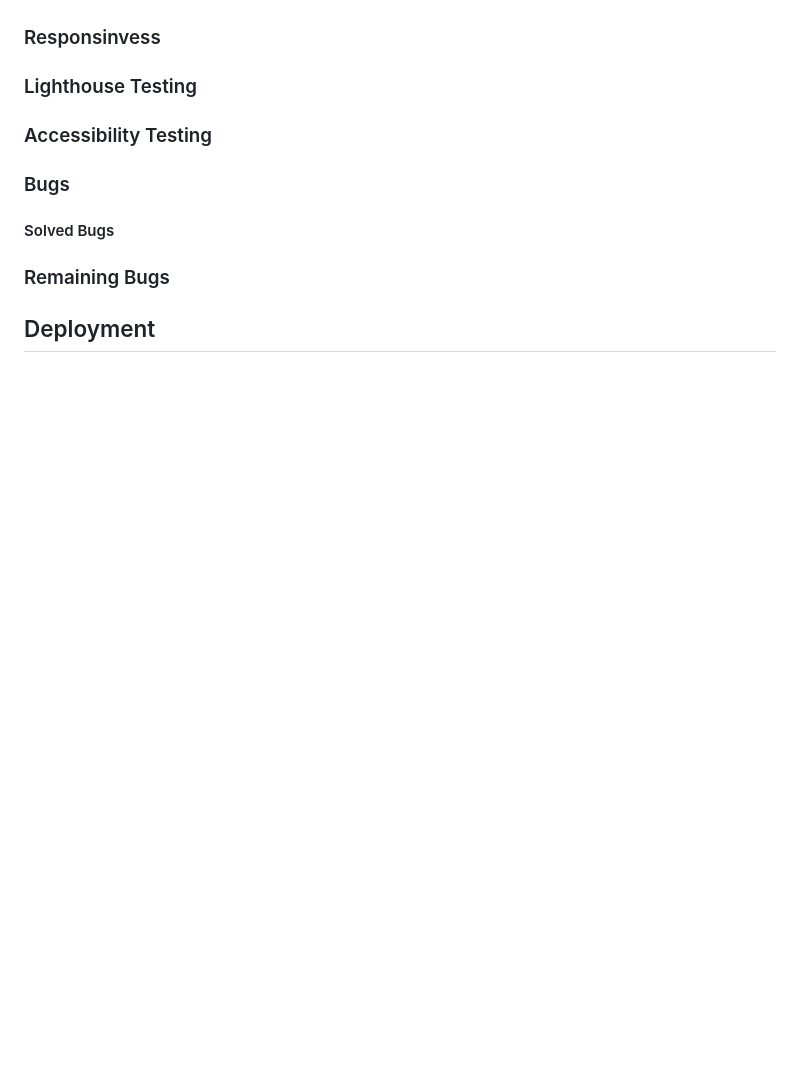
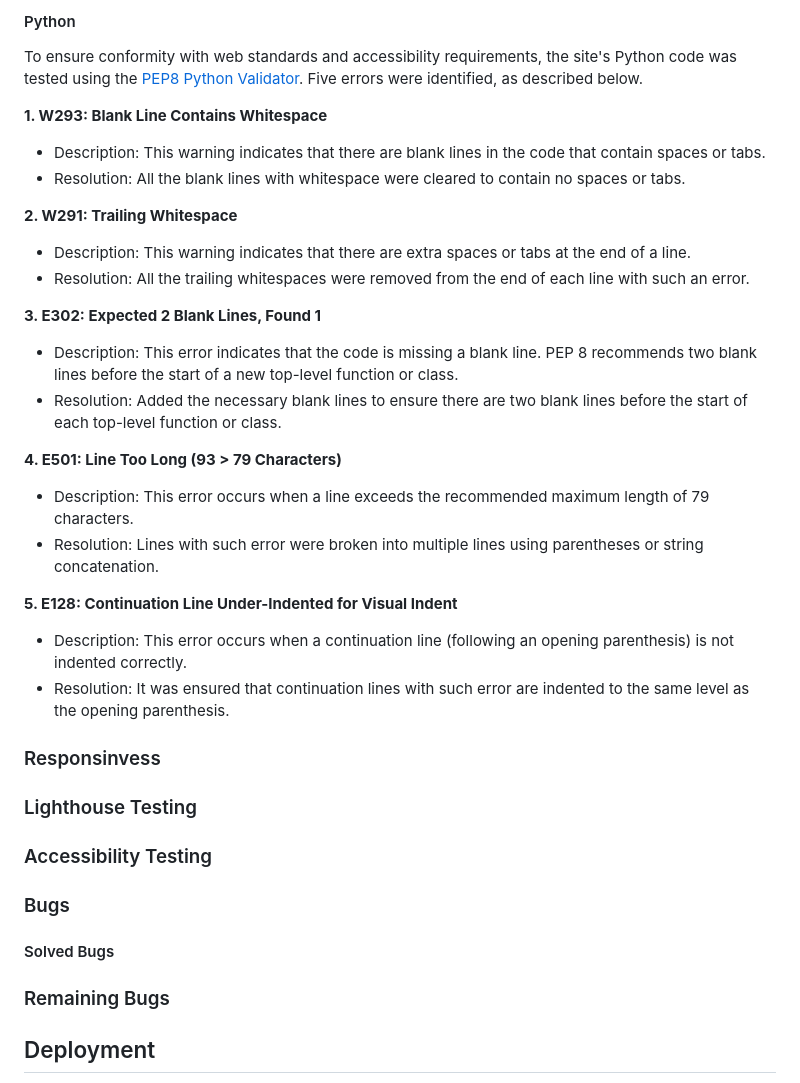
Before and after one commit to KatePaulauskas/dog-grooming-salon, a Markdown page: README.md, the part around one of its changes. Rendered like a GitHub page; blank space fills up the shorter version.

```diff
--- a/README.md
+++ b/README.md
@@ -260,3 +321,27 @@ The combination of these colors ensures that the salon not only stands out visua
+#### Python
+
+To ensure conformity with web standards and accessibility requirements, the site's Python code was tested using the [PEP8 Python Validator](https://pep8ci.herokuapp.com). Five errors were identified, as described below.
+
+**1. W293: Blank Line Contains Whitespace**
+- Description: This warning indicates that there are blank lines in the code that contain spaces or tabs.
+- Resolution: All the blank lines with whitespace were cleared to contain no spaces or tabs.
+
+**2. W291: Trailing Whitespace**
+- Description: This warning indicates that there are extra spaces or tabs at the end of a line.
+- Resolution: All the trailing whitespaces were removed from the end of each line with such an error.
+
+**3. E302: Expected 2 Blank Lines, Found 1**
+- Description: This error indicates that the code is missing a blank line. PEP 8 recommends two blank lines before the start of a new top-level function or class.
+- Resolution: Added the necessary blank lines to ensure there are two blank lines before the start of each top-level function or class.
+
+**4. E501: Line Too Long (93 > 79 Characters)**
+- Description: This error occurs when a line exceeds the recommended maximum length of 79 characters.
+- Resolution: Lines with such error were broken into multiple lines using parentheses or string concatenation.
+
+**5. E128: Continuation Line Under-Indented for Visual Indent**
+- Description: This error occurs when a continuation line (following an opening parenthesis) is not indented correctly.
+- Resolution: It was ensured that continuation lines with such error are indented to the same level as the opening parenthesis.
+
 ### Responsinvess
 ### Lighthouse Testing
 ### Accessibility Testing
```
Also changed, not shown: other parts of README.md (+61 -0 lines).
